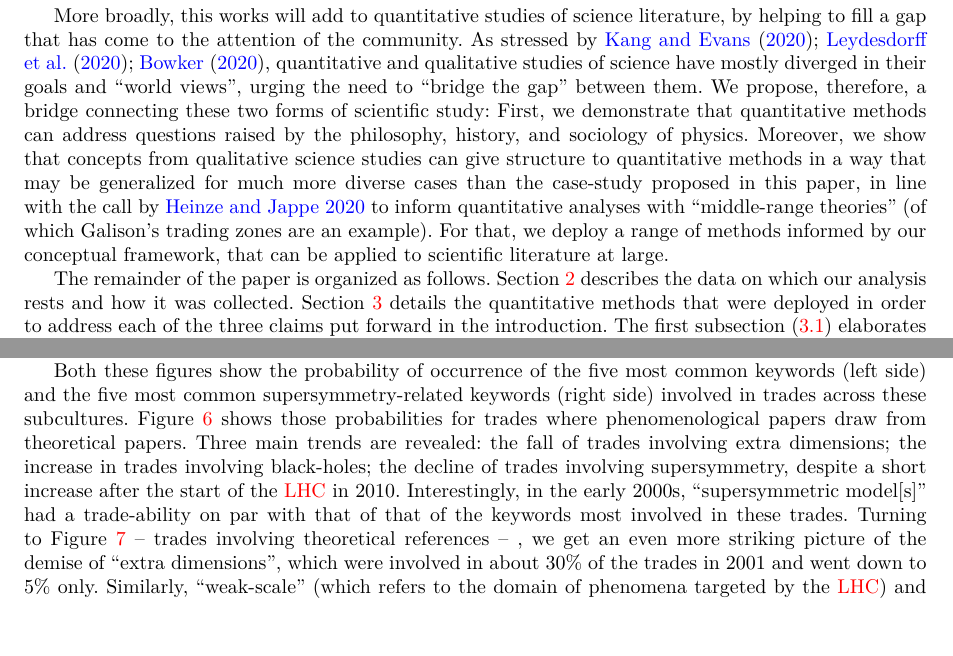
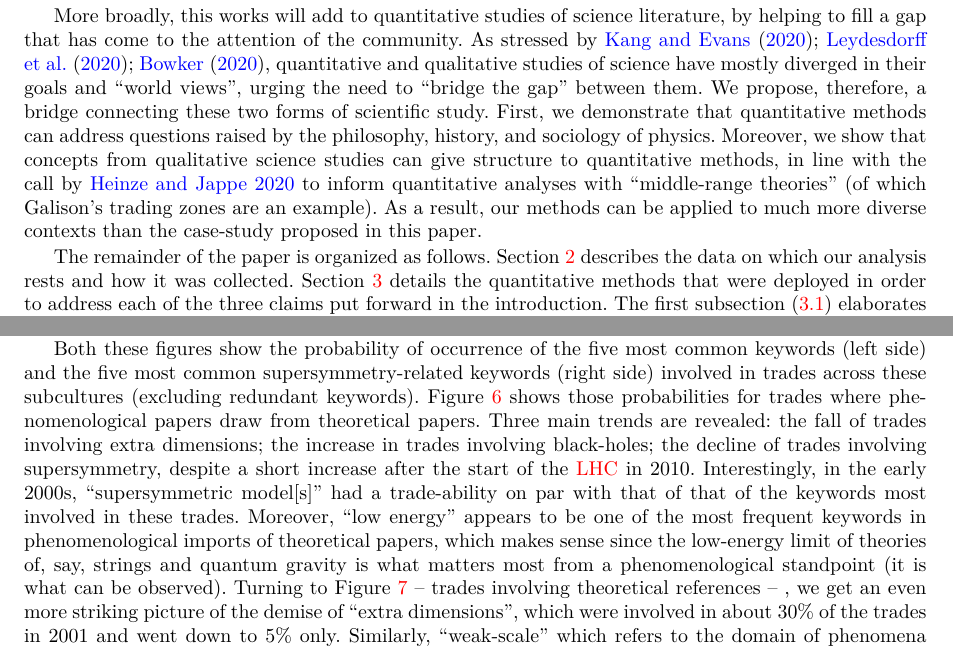
Before and after one commit to lucasgautheron/supersymmetry_trading_zone_paper, a LaTeX paper (main.tex): two parts of pages 6 and 16 of 35, joined at a grey line, cut so that both start at the same text, the shorter picture padded with empty space. Compiled offline with XeLaTeX.

Commit message:
Updates from Overleaf

```diff
--- a/main.tex
+++ b/main.tex
@@ -251,8 +251,8 @@ Finally, we will assess the intensity of trades between theoretical subcultures
 % [TRANSITION NEEDED HERE. ELABORATE THE DISTINCTION FROM PREVIOUS WORK? MORE BROADLY WE WANT TO ADDRESS MORE FUNDAMENTAL QUESTIONS ABOUT THE UNITY OF SCIENCE, AND WE BUILD QUANTITATIVE METHODS INFORMED BY A STS CONCEPTUAL FRAMEWORK...]
 
 
-More broadly, this works will add to quantitative studies of science literature, by helping to fill a gap that has come to the attention of the community.  As stressed by \citet{Kang2020,Leydesdorff2020,Bowker2020}, quantitative and qualitative studies of science have mostly diverged in their goals and ``world views'', urging the need to ``bridge the gap'' between them. We propose, therefore, a bridge connecting these two forms of scientific study: First, we demonstrate that quantitative methods can address questions raised by the philosophy, history, and sociology of physics. Moreover, we show that concepts from qualitative
- science studies can give structure to quantitative methods in a way that may be generalized for much more diverse cases than the case-study proposed in this paper, in line with the call by \citealt{Heinze2020} to inform quantitative analyses with ``middle-range theories'' (of which Galison's trading zones are an example). For that, we deploy a range of methods informed by our conceptual framework, that can be applied to scientific literature at large.
+More broadly, this works will add to quantitative studies of science literature, by helping to fill a gap that has come to the attention of the community.  As stressed by \citet{Kang2020,Leydesdorff2020,Bowker2020}, quantitative and qualitative studies of science have mostly diverged in their goals and ``world views'', urging the need to ``bridge the gap'' between them. We propose, therefore, a bridge connecting these two forms of scientific study. First, we demonstrate that quantitative methods can address questions raised by the philosophy, history, and sociology of physics. Moreover, we show that concepts from qualitative
+ science studies can give structure to quantitative methods, in line with the call by \citealt{Heinze2020} to inform quantitative analyses with ``middle-range theories'' (of which Galison's trading zones are an example). As a result, our methods can be applied to much more diverse contexts than the case-study proposed in this paper.%For that, we deploy a range of methods informed by our conceptual framework, that can be applied to scientific literature at large.
 
 The remainder of the paper is organized as follows. Section \ref{section:data} describes the data on which our analysis rests and how it was collected. Section \ref{section:method} details the quantitative methods that were deployed in order to address each of the three claims put forward in the introduction. The first subsection (\ref{section:method_subcultures}) elaborates quantitative methods for assessing the level of semantic and social autonomy of certain categories (subcultures), and applies these methods to the two theoretical subcultures in \gls{hep}. The second subsection (\ref{section:method_plurality}) elaborates a methodology based on topic models in order to address the ``plasticity'' and ``plurality'' of supersymmetry, which can in principle be applied to all ``boundary objects'', i.e. those objects that can be traded between distinct subcultures while preserving and sustaining their distinctness. The third subsection (\ref{section:method_trading_zone}) provides a quantitative model for locating ``trading zones'' or more broadly concepts that enhance trades between subcultures (or scientific disciplines in general), and applies the model to the exchanges between the theoretical subcultures of \gls{hep}. Section \ref{section:application} reveals and interprets the results of these analyses. Finally, Section \ref{section:discussion} explores the consequences of this work, both for our case study (supersymmetry within \gls{hep}) and for the more general question of the plurality of science from a quantitative perspective.
 
@@ -491,7 +491,7 @@ Where do trading zones occur within \gls{hep}? As discussed in the Method sectio
     \label{fig:cross_citations_probs_ph_th}
 \end{figure}
 
-Both these figures show the probability of occurrence of the five most common keywords (left side) and the five most common supersymmetry-related keywords (right side) involved in trades across these subcultures. Figure \ref{fig:cross_citations_probs_th_ph} shows those probabilities for trades where phenomenological papers draw from theoretical papers. Three main trends are revealed: the fall of trades involving extra dimensions; the increase in trades involving black-holes; the decline of trades involving supersymmetry, despite a short increase after the start of the \gls{lhc} in 2010. Interestingly, in the early 2000s, ``supersymmetric model[s]'' had a trade-ability on par with that of that of the keywords most involved in these trades. Turning to Figure \ref{fig:cross_citations_probs_ph_th} -- trades involving theoretical references -- , we get an even more striking picture of the demise of ``extra dimensions'', which were involved in about 30\% of the trades in 2001 and went down to 5\% only. Similarly, ``weak-scale''  (which refers to the domain of phenomena targeted by the \gls{lhc}) and ``standard model particle[s]'' (which are all observable at the \gls{lhc}) have become much less frequent in the ``trading zone'' (from $\sim$10\% of trades to $\sim$2\%). This suggests that phenomenological models dedicated to this domain of phenomena have become much less useful to the ``theoretical'' subculture over time. On the other hand, ``dark matter''\footnote{Dark matter refers to the observation that a significant fraction of the mass of the universe is currently unexplained.} is increasingly common in the phenomenological papers theorists draw from. This suggests dark matter is deemed valuable for the theoretical enterprise as well. This figure also confirms the overall decline of supersymmetry in the trading zone.
+Both these figures show the probability of occurrence of the five most common keywords (left side) and the five most common supersymmetry-related keywords (right side) involved in trades across these subcultures (excluding redundant keywords). Figure \ref{fig:cross_citations_probs_th_ph} shows those probabilities for trades where phenomenological papers draw from theoretical papers. Three main trends are revealed: the fall of trades involving extra dimensions; the increase in trades involving black-holes; the decline of trades involving supersymmetry, despite a short increase after the start of the \gls{lhc} in 2010. Interestingly, in the early 2000s, ``supersymmetric model[s]'' had a trade-ability on par with that of that of the keywords most involved in these trades. Moreover, ``low energy'' appears to be one of the most frequent keywords in phenomenological imports of theoretical papers, which makes sense since the low-energy limit of theories of, say, strings and quantum gravity is what matters most from a phenomenological standpoint (it is what can be observed). Turning to Figure \ref{fig:cross_citations_probs_ph_th} -- trades involving theoretical references -- , we get an even more striking picture of the demise of ``extra dimensions'', which were involved in about 30\% of the trades in 2001 and went down to 5\% only. Similarly, ``weak-scale''  which refers to the domain of phenomena targeted by the \gls{lhc}, have become much less frequent in the ``trading zone'' (from $\sim$10\% of trades to $\sim$2\%). This suggests that phenomenological models dedicated to this domain of phenomena have become much less useful to the ``theoretical'' subculture over time. On the other hand, ``dark matter''\footnote{Dark matter refers to the observation that a significant fraction of the mass of the universe is currently unexplained.} is increasingly common in the phenomenological papers theorists draw from. This suggests dark matter is deemed valuable for the theoretical enterprise as well. This figure also confirms the overall decline of supersymmetry in the trading zone.
 
 The magnitude of the observed variations suggests that the frequency of trades may have itself significantly varied. In order to verify this, we compute the overall trade probability $P(\text{trade})$\footnote{For instance, the frequency of phenomenology$\to$theory trades is defined as: \begin{equation}
     P(\text{trade})_{\text{ph}\to\text{th}} = \dfrac{\# \text{phenomenology}\to\text{theory citations}}{\# \text{phenomenology}\to\text{theory citations}  + \# \text{theory}\to\text{theory citations} }
```
Also changed, not shown: main.tex (4 more changed lines).
